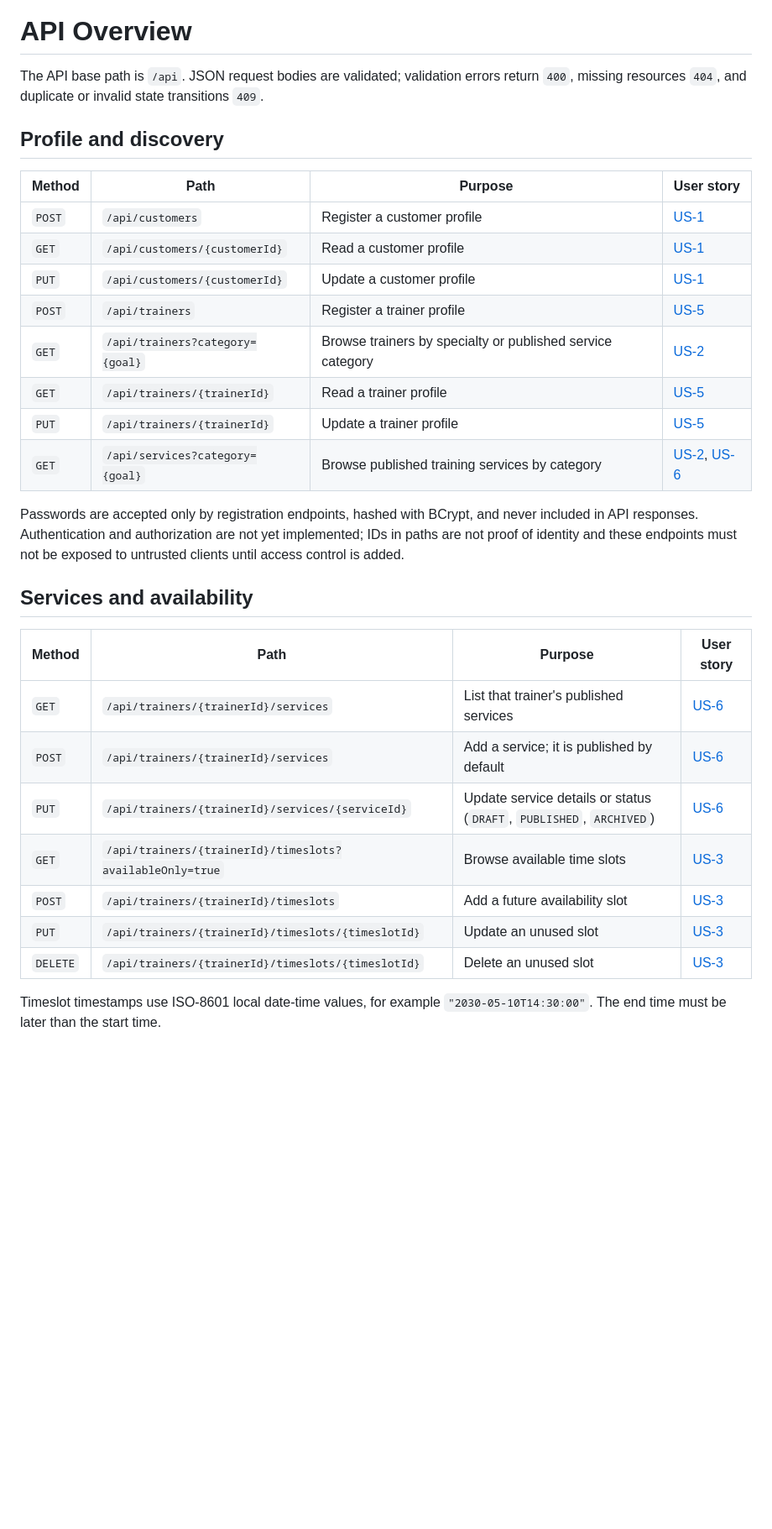
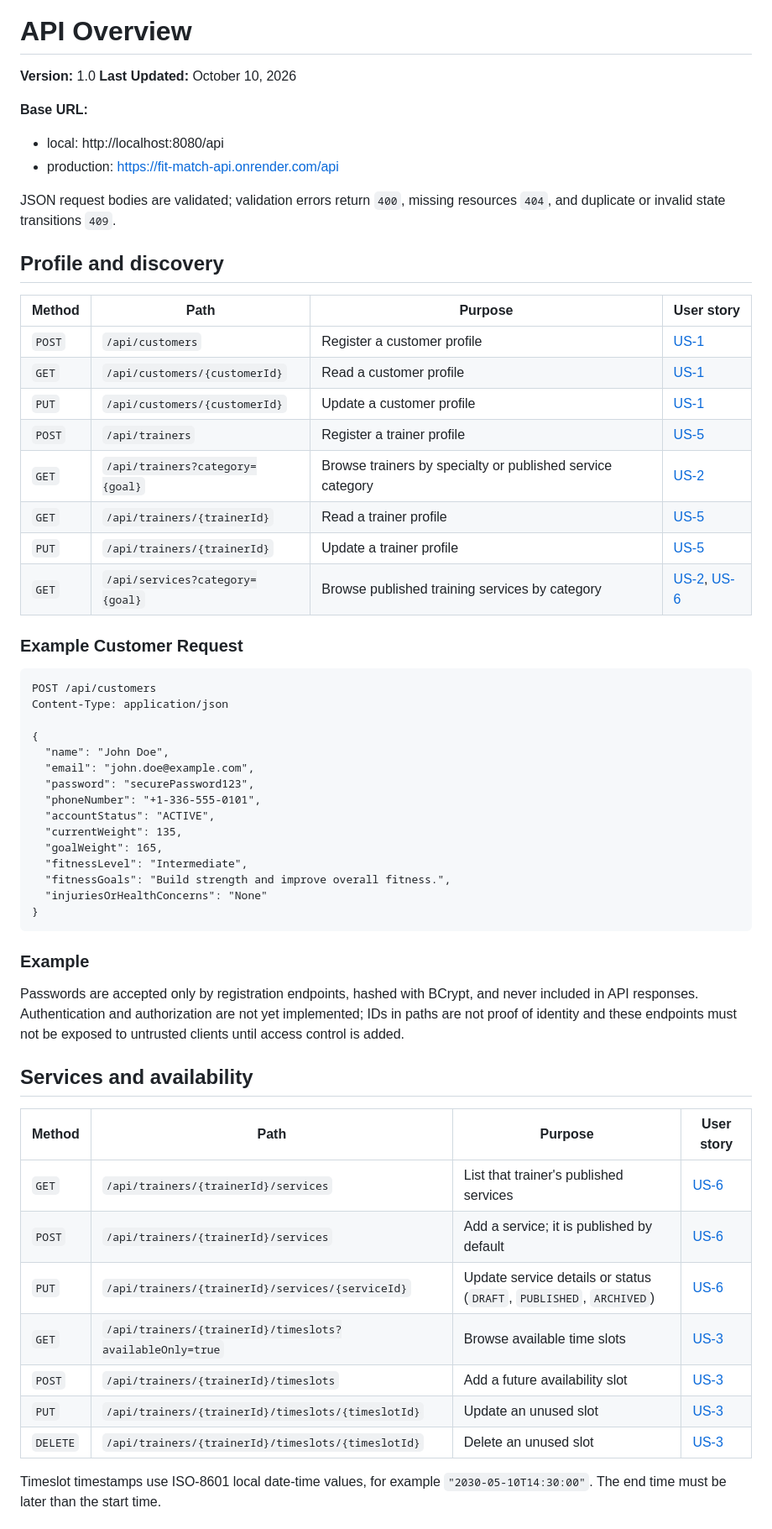
Before and after one commit to csc340-uncg/f26-team0, a Markdown page: backend-api/README.md, the part around one of its changes. Shown at 84% size. Drawn GitHub-style; blank space fills up the shorter version.

Commit message:
docs: Update README to enhance API overview and include example requests

````diff
--- a/backend-api/README.md
+++ b/backend-api/README.md
@@ -4,22 +5,53 @@
 ![Class Diagram](../docs/uml-class.png)
 
 # API Overview
-The API base path is `/api`. JSON request bodies are validated; validation errors
+
+**Version:** 1.0
+**Last Updated:** October 10, 2026
+
+**Base URL:**
+
+- local: http://localhost:8080/api
+- production: https://fit-match-api.onrender.com/api
+
+JSON request bodies are validated; validation errors
 return `400`, missing resources `404`, and duplicate or invalid state transitions
 `409`.
 
 ## Profile and discovery
 
-| Method | Path | Purpose | User story |
-|---|---|---|---|
-| `POST` | `/api/customers` | Register a customer profile | [US-1](../docs/FitMatchSRS.md#L44) |
-| `GET` | `/api/customers/{customerId}` | Read a customer profile | [US-1](../docs/FitMatchSRS.md#L44) |
-| `PUT` | `/api/customers/{customerId}` | Update a customer profile | [US-1](../docs/FitMatchSRS.md#L44) |
-| `POST` | `/api/trainers` | Register a trainer profile | [US-5](../docs/FitMatchSRS.md#L96) |
-| `GET` | `/api/trainers?category={goal}` | Browse trainers by specialty or published service category | [US-2](../docs/FitMatchSRS.md#L57) |
-| `GET` | `/api/trainers/{trainerId}` | Read a trainer profile | [US-5](../docs/FitMatchSRS.md#L96) |
-| `PUT` | `/api/trainers/{trainerId}` | Update a trainer profile | [US-5](../docs/FitMatchSRS.md#L96) |
-| `GET` | `/api/services?category={goal}` | Browse published training services by category | [US-2](../docs/FitMatchSRS.md#L57), [US-6](../docs/FitMatchSRS.md#L109) |
+| Method | Path                            | Purpose                                                    | User story                                                              |
+| ------ | ------------------------------- | ---------------------------------------------------------- | ----------------------------------------------------------------------- |
+| `POST` | `/api/customers`                | Register a customer profile                                | [US-1](../docs/FitMatchSRS.md#L44)                                      |
+| `GET`  | `/api/customers/{customerId}`   | Read a customer profile                                    | [US-1](../docs/FitMatchSRS.md#L44)                                      |
+| `PUT`  | `/api/customers/{customerId}`   | Update a customer profile                                  | [US-1](../docs/FitMatchSRS.md#L44)                                      |
+| `POST` | `/api/trainers`                 | Register a trainer profile                                 | [US-5](../docs/FitMatchSRS.md#L96)                                      |
+| `GET`  | `/api/trainers?category={goal}` | Browse trainers by specialty or published service category | [US-2](../docs/FitMatchSRS.md#L57)                                      |
+| `GET`  | `/api/trainers/{trainerId}`     | Read a trainer profile                                     | [US-5](../docs/FitMatchSRS.md#L96)                                      |
+| `PUT`  | `/api/trainers/{trainerId}`     | Update a trainer profile                                   | [US-5](../docs/FitMatchSRS.md#L96)                                      |
+| `GET`  | `/api/services?category={goal}` | Browse published training services by category             | [US-2](../docs/FitMatchSRS.md#L57), [US-6](../docs/FitMatchSRS.md#L109) |
+
+### Example Customer Request
+
+```http
+POST /api/customers
+Content-Type: application/json
+
+{
+  "name": "John Doe",
+  "email": "john.doe@example.com",
+  "password": "securePassword123",
+  "phoneNumber": "+1-336-555-0101",
+  "accountStatus": "ACTIVE",
+  "currentWeight": 135,
+  "goalWeight": 165,
+  "fitnessLevel": "Intermediate",
+  "fitnessGoals": "Build strength and improve overall fitness.",
+  "injuriesOrHealthConcerns": "None"
+}
+```
+
+### Example
 
 Passwords are accepted only by registration endpoints, hashed with BCrypt, and
 never included in API responses. Authentication and authorization are not yet
@@ -28,15 +60,15 @@ be exposed to untrusted clients until access control is added.
 
 ## Services and availability
 
-| Method | Path | Purpose | User story |
-|---|---|---|---|
-| `GET` | `/api/trainers/{trainerId}/services` | List that trainer's published services | [US-6](../docs/FitMatchSRS.md#L109) |
-| `POST` | `/api/trainers/{trainerId}/services` | Add a service; it is published by default | [US-6](../docs/FitMatchSRS.md#L109) |
-| `PUT` | `/api/trainers/{trainerId}/services/{serviceId}` | Update service details or status (`DRAFT`, `PUBLISHED`, `ARCHIVED`) | [US-6](../docs/FitMatchSRS.md#L109) |
-| `GET` | `/api/trainers/{trainerId}/timeslots?availableOnly=true` | Browse available time slots | [US-3](../docs/FitMatchSRS.md#L69) |
-| `POST` | `/api/trainers/{trainerId}/timeslots` | Add a future availability slot | [US-3](../docs/FitMatchSRS.md#L69) |
-| `PUT` | `/api/trainers/{trainerId}/timeslots/{timeslotId}` | Update an unused slot | [US-3](../docs/FitMatchSRS.md#L69) |
-| `DELETE` | `/api/trainers/{trainerId}/timeslots/{timeslotId}` | Delete an unused slot | [US-3](../docs/FitMatchSRS.md#L69) |
+| Method   | Path                                                     | Purpose                                                             | User story                          |
+| -------- | -------------------------------------------------------- | ------------------------------------------------------------------- | ----------------------------------- |
+| `GET`    | `/api/trainers/{trainerId}/services`                     | List that trainer's published services                              | [US-6](../docs/FitMatchSRS.md#L109) |
+| `POST`   | `/api/trainers/{trainerId}/services`                     | Add a service; it is published by default                           | [US-6](../docs/FitMatchSRS.md#L109) |
+| `PUT`    | `/api/trainers/{trainerId}/services/{serviceId}`         | Update service details or status (`DRAFT`, `PUBLISHED`, `ARCHIVED`) | [US-6](../docs/FitMatchSRS.md#L109) |
+| `GET`    | `/api/trainers/{trainerId}/timeslots?availableOnly=true` | Browse available time slots                                         | [US-3](../docs/FitMatchSRS.md#L69)  |
+| `POST`   | `/api/trainers/{trainerId}/timeslots`                    | Add a future availability slot                                      | [US-3](../docs/FitMatchSRS.md#L69)  |
+| `PUT`    | `/api/trainers/{trainerId}/timeslots/{timeslotId}`       | Update an unused slot                                               | [US-3](../docs/FitMatchSRS.md#L69)  |
+| `DELETE` | `/api/trainers/{trainerId}/timeslots/{timeslotId}`       | Delete an unused slot                                               | [US-3](../docs/FitMatchSRS.md#L69)  |
 
 Timeslot timestamps use ISO-8601 local date-time values, for example
 `"2030-05-10T14:30:00"`. The end time must be later than the start time.
````
Also changed, not shown: other parts of backend-api/README.md (+52 -13 lines).
